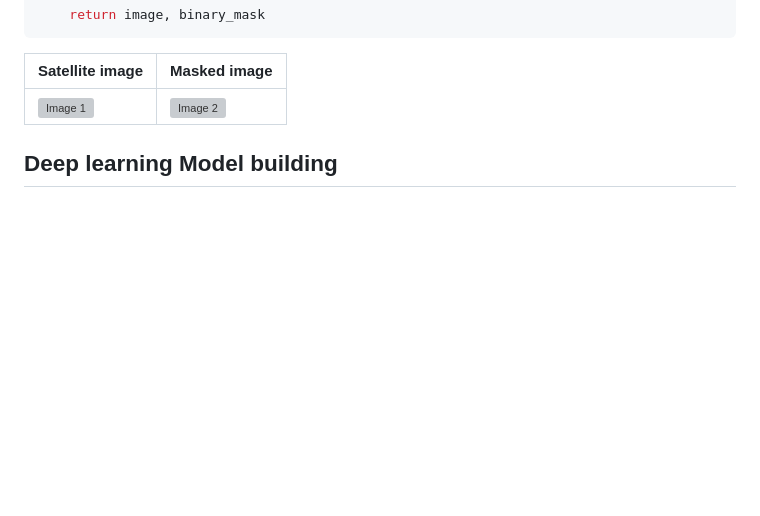
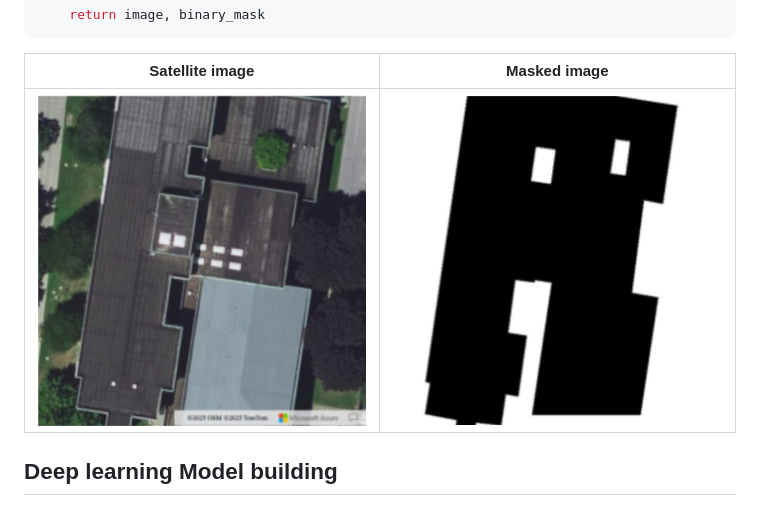
Before and after one commit to eddrive/GreenRoofNet, a Markdown page: README.md, the part around the change. GitHub-like rendering; blank space fills up the shorter version; grey boxes are pictures that could not be loaded.

```diff
--- a/README.md
+++ b/README.md
@@ -148,7 +148,7 @@ def preprocess_image_and_mask(image_path, mask_path, target_size=(600, 600)):
 
 | Satellite image | Masked image |
 |-----------------|--------------|
-| ![Image 1](images/Sat5.jpg) | ![Image 2](images/Mask5.jpg) |
+| ![Image 1](images/Sat5.jpeg) | ![Image 2](images/Mask5.jpeg) |
 
 ## Deep learning Model building
 
```
